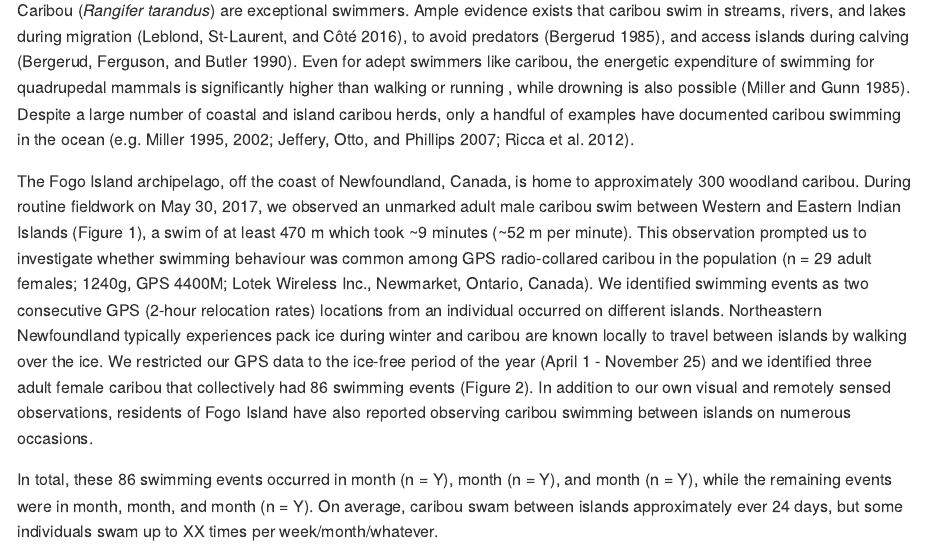
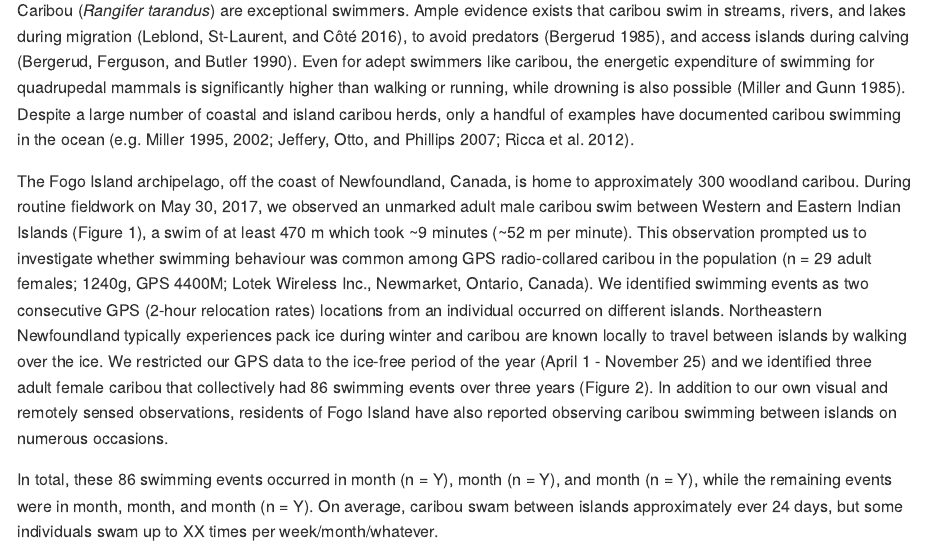
Before and after one commit to wildlifeevoeco/CaribouSwimming, an R Markdown document (paper/manuscript.Rmd): the page in a window 1100 px wide, from 290 px down. Rendered offline with R 4.5, knitr and Pandoc, with nearby package versions.

Commit message:
Update manuscript.Rmd

```diff
--- a/paper/manuscript.Rmd
+++ b/paper/manuscript.Rmd
@@ -26,7 +26,7 @@ that caribou swim in streams, rivers, and lakes during migration [@Leblond2016],
 to avoid predators [@Bergerud1985], and access islands during calving
 [@Bergerud1990]. Even for adept swimmers like caribou, the energetic
 expenditure of swimming for quadrupedal mammals is significantly higher than
-walking or running <!--[@Fish1993]-->, while drowning is also possible [@Miller1985].
+walking or running, <!--[@Fish1993]--> while drowning is also possible [@Miller1985].
 Despite a large number of coastal and island caribou herds, only a handful of
 examples have documented caribou swimming in the ocean [e.g. @Miller1995; @Miller2002; @Jeffery2007; @Ricca2012].
 
@@ -41,11 +41,11 @@ identified swimming events as two consecutive GPS (2-hour relocation rates)
 locations from an individual occurred on different islands. Northeastern
 Newfoundland typically experiences pack ice during winter and caribou are known
 locally to travel between islands by walking over the ice. We restricted our GPS
-data to the ice-free period of the year (April 1 - November 25) <!--confirm
-dates --> and we identified three adult female caribou that collectively had 86
-swimming events (Figure 2). In addition to our own visual and remotely sensed
-observations, residents of Fogo Island have also reported observing caribou
-swimming between islands on numerous occasions.
+data to the ice-free period of the year (April 1 - November 25)<!--confirm dates
+--> and we identified three adult female caribou that collectively had 86
+swimming events over three years (Figure 2). In addition to our own visual and
+remotely sensed observations, residents of Fogo Island have also reported
+observing caribou swimming between islands on numerous occasions.
 
 <!-- add numbers in here -->
 In total, these 86 swimming events occurred in month (n = Y), month (n = Y), and
```
